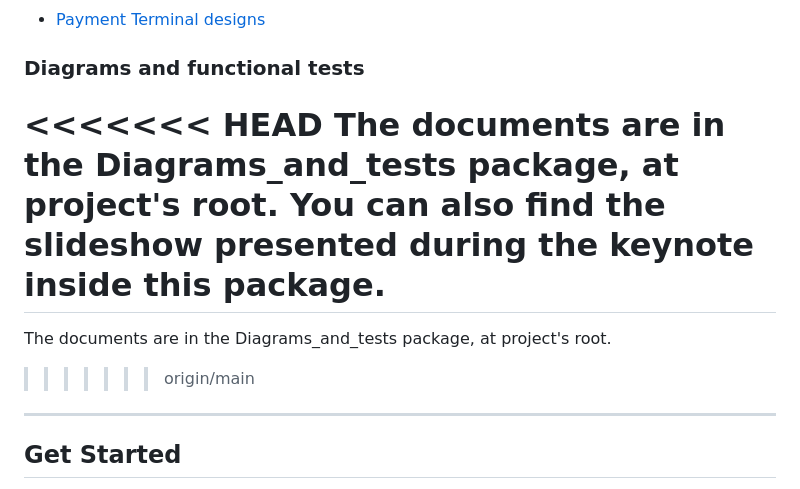
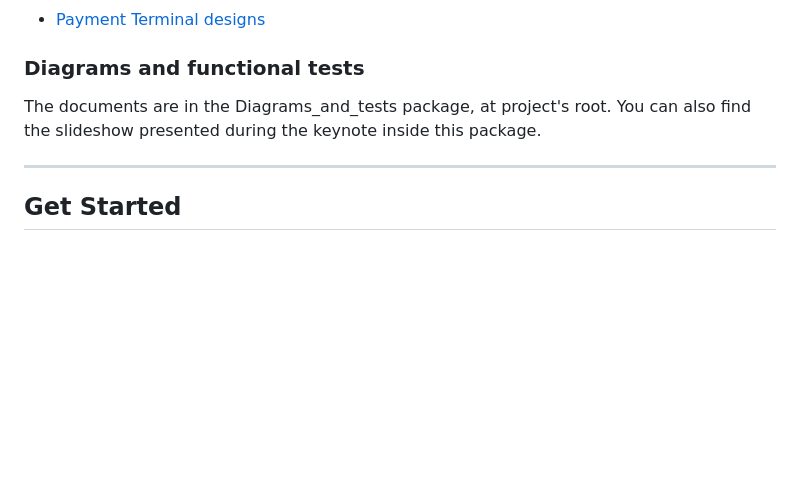
Before and after one commit to EliottClavier/T-DEV-700, a Markdown page: README.md, the part around the change. GitHub-like rendering; blank space fills up the shorter version.

```diff
--- a/README.md
+++ b/README.md
@@ -91,11 +91,7 @@ Here are the links to the different mobile application mockups, made on Figma.
 
 ### Diagrams and functional tests
 
-<<<<<<< HEAD
 The documents are in the Diagrams_and_tests package, at project's root. You can also find the slideshow presented during the keynote inside this package.
-=======
-The documents are in the Diagrams_and_tests package, at project's root.
->>>>>>> origin/main
 
 ---------------------------------------------------------------
 
```
